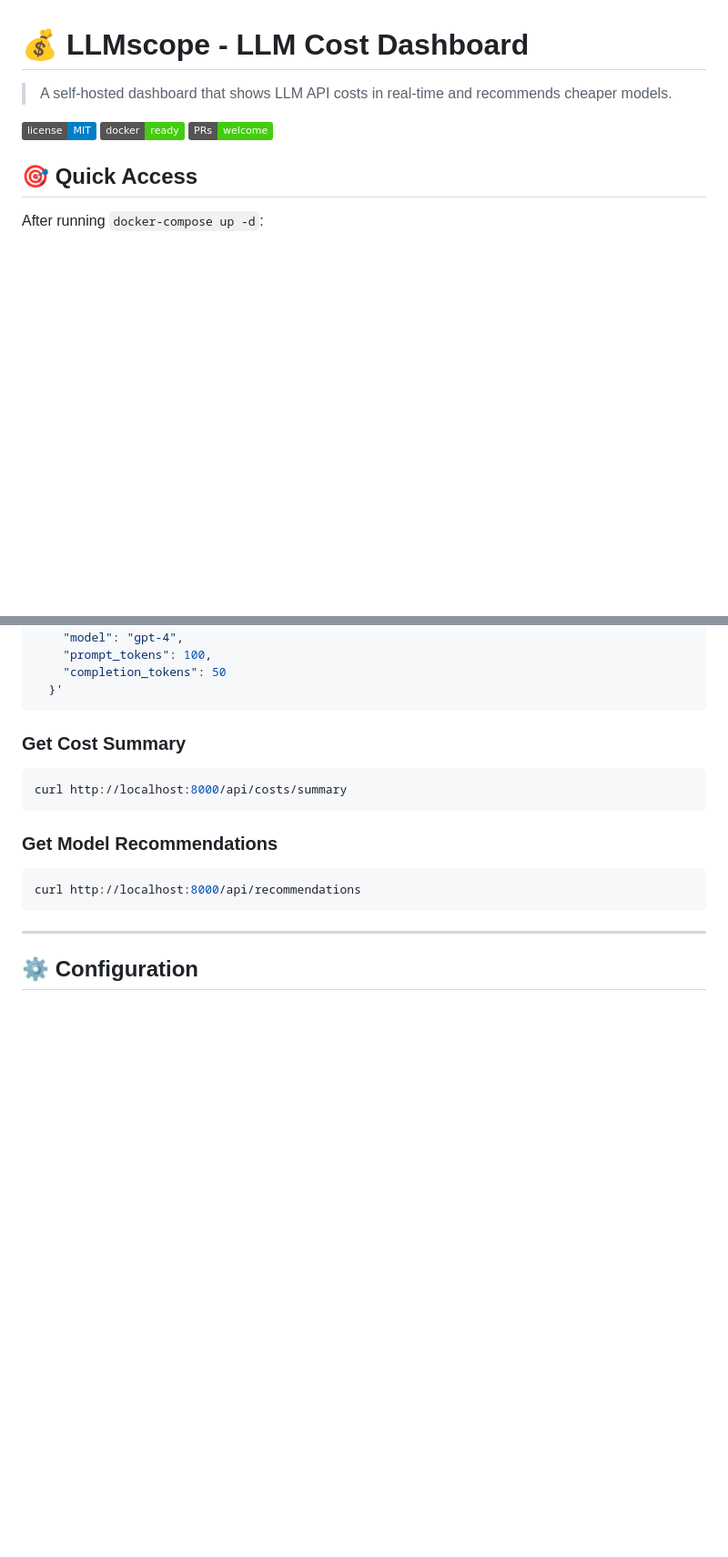
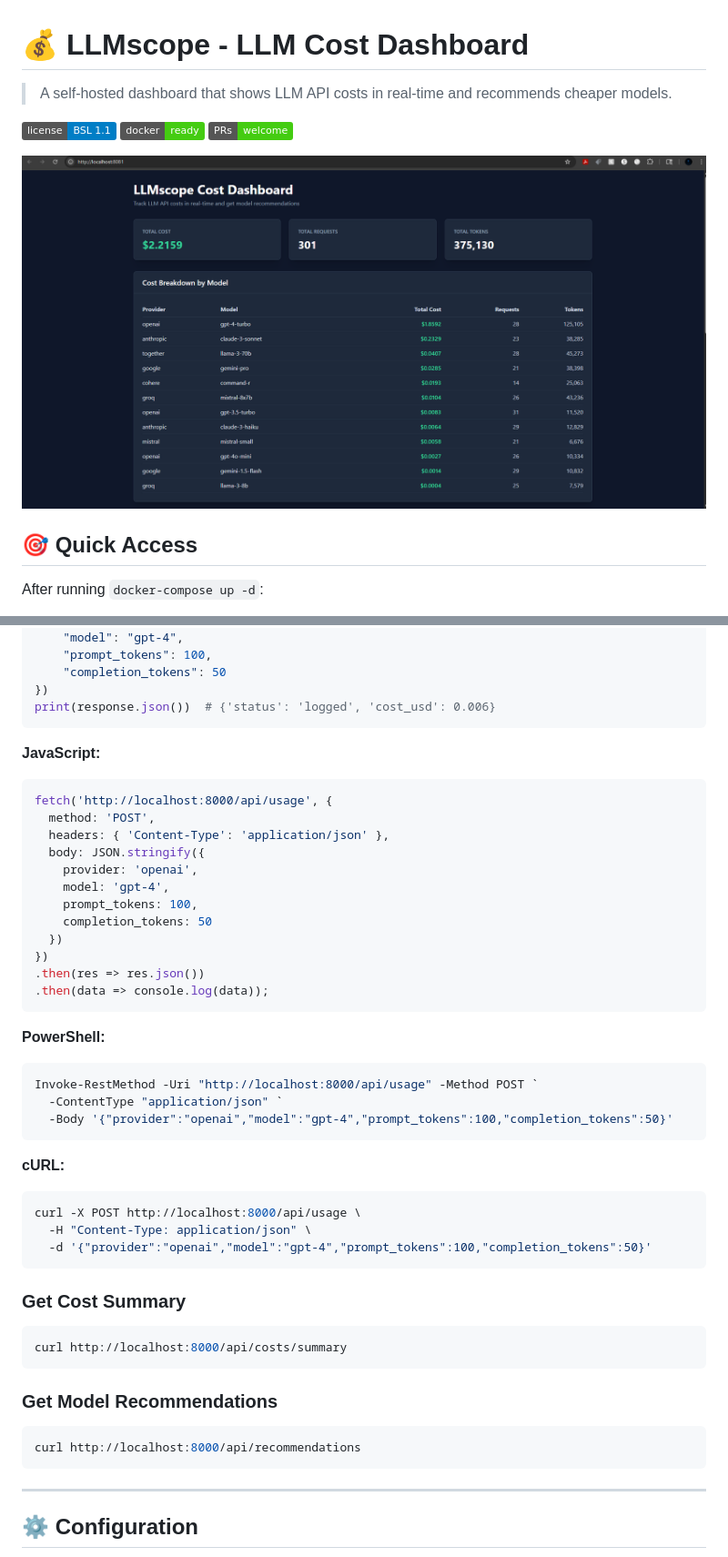
Before and after one commit to Blb3D/LLMscope, a Markdown page: README.md, 2 parts joined by grey strips. Shown at 91% size. Rendered like a GitHub page; pictures changed too: Cost_Dashboard_1.png (added); badges without logos; blank space fills up the shorter version.

````diff
--- a/README.md
+++ b/README.md
@@ -2,9 +2,11 @@
 
 > A self-hosted dashboard that shows LLM API costs in real-time and recommends cheaper models.
 
-[![License](https://img.shields.io/badge/license-MIT-blue)](./LICENSE)
+[![License](https://img.shields.io/badge/license-BSL%201.1-blue)](./LICENSE)
 [![Docker Ready](https://img.shields.io/badge/docker-ready-brightgreen)](./docker-compose.yml)
 [![PRs Welcome](https://img.shields.io/badge/PRs-welcome-brightgreen.svg)](http://makeapullrequest.com)
+
+![LLMscope Dashboard](./Cost_Dashboard_1.png)
 
 ## 🎯 Quick Access
 
@@ -97,7 +119,38 @@ curl -X POST http://localhost:8000/api/usage \
     "model": "gpt-4",
     "prompt_tokens": 100,
     "completion_tokens": 50
-  }'
+})
+print(response.json())  # {'status': 'logged', 'cost_usd': 0.006}
+```
+
+**JavaScript:**
+```javascript
+fetch('http://localhost:8000/api/usage', {
+  method: 'POST',
+  headers: { 'Content-Type': 'application/json' },
+  body: JSON.stringify({
+    provider: 'openai',
+    model: 'gpt-4',
+    prompt_tokens: 100,
+    completion_tokens: 50
+  })
+})
+.then(res => res.json())
+.then(data => console.log(data));
+```
+
+**PowerShell:**
+```powershell
+Invoke-RestMethod -Uri "http://localhost:8000/api/usage" -Method POST `
+  -ContentType "application/json" `
+  -Body '{"provider":"openai","model":"gpt-4","prompt_tokens":100,"completion_tokens":50}'
+```
+
+**cURL:**
+```bash
+curl -X POST http://localhost:8000/api/usage \
+  -H "Content-Type: application/json" \
+  -d '{"provider":"openai","model":"gpt-4","prompt_tokens":100,"completion_tokens":50}'
 ```
 
 ### Get Cost Summary
````
Also changed, not shown: other parts of README.md (+59 -18 lines), Cost_dashboard_2.png (added), 6 other files.
